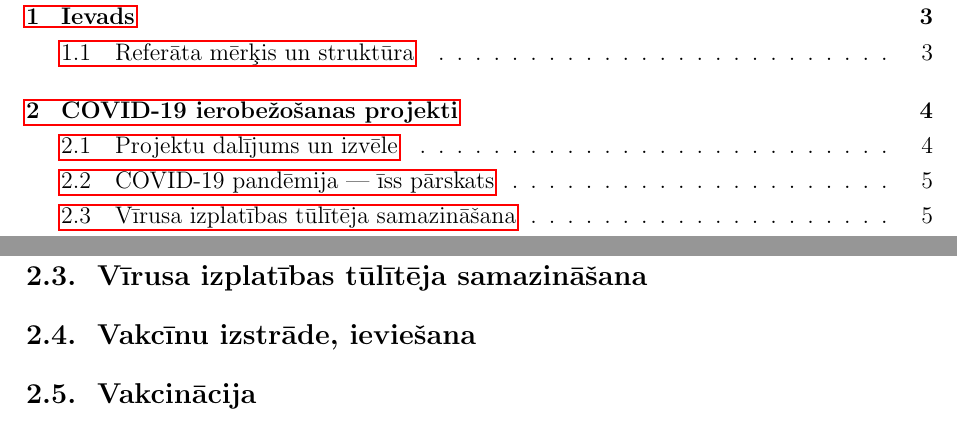
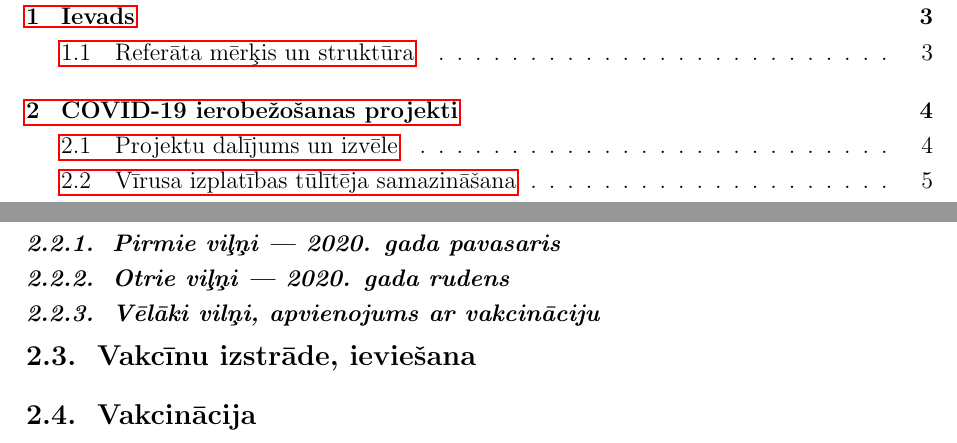
Before and after one commit to peteris-racinskis/homework, a LaTeX document (PROJ_REF/tex/PROJ_REF_Racinskis_pr20015.tex): two parts of pages 2 and 5 of 7, joined at a grey line, cut so that both start at the same text. Compiled offline with pdfLaTeX.

Commit message:
PROJ_REF add subsections to waves

```diff
--- a/PROJ_REF/tex/PROJ_REF_Racinskis_pr20015.tex
+++ b/PROJ_REF/tex/PROJ_REF_Racinskis_pr20015.tex
@@ -81,9 +81,13 @@ Viena no pirmajām un sabiedrības prātos vispamanāmākajām darbībām, ko pa
 
 Otra tēma, kas interesanta tieši no projektu pārvaldības viedokļa, ir vakcīnas. Šeit gan saskaramies ar sarežģījumu --- pirmajā pandēmijas gadā noritēja faktiski tikai vakcīnu izstrādes un testēšanas procesi, bet pēc tam jau izstrādātās vakcīnas nācies izmantot nepieredzēta apjoma imunizācijas kampaņā. Tā kā šie ir ļoti atšķirīgi uzdevumi ar dažādiem mērķiem un līdzekļiem, nolemts vakcīnu izstrādi un sertifikāciju, kas notikusi pamatā ASV, Ķīnā, Krievijā un ES 2020. gadā, aplūkot atsevišķi no sabiedrības vakcinācijas visur pasaulē 2021. gadā. Tāpat vakcinācija atdalīta no vīrusa izplatības ātruma mazi-nāšanas projektiem, jo, kaut gan tie ir savstarpēji saistīti, vakcinācijai nosprausti mērķi ilgākos termiņos un tā noris paralēli vairākiem ierobežojumu etapiem.
 
-\subsection{COVID-19 pandēmija --- īss pārskats}
+\subsection{Vīrusa izplatības tūlītēja samazināšana}
 
-\subsection{Vīrusa izplatības tūlītēja samazināšana}
+\subsubsection{Pirmie viļņi --- 2020. gada pavasaris}
+
+\subsubsection{Otrie viļņi --- 2020. gada rudens}
+
+\subsubsection{Vēlāki vilņi, apvienojums ar vakcināciju}
 
 \subsection{Vakcīnu izstrāde, ieviešana}
 
```
Also changed, not shown: PROJ_REF/tex/PROJ_REF_Racinskis_pr20015.pdf, 2 other files.
